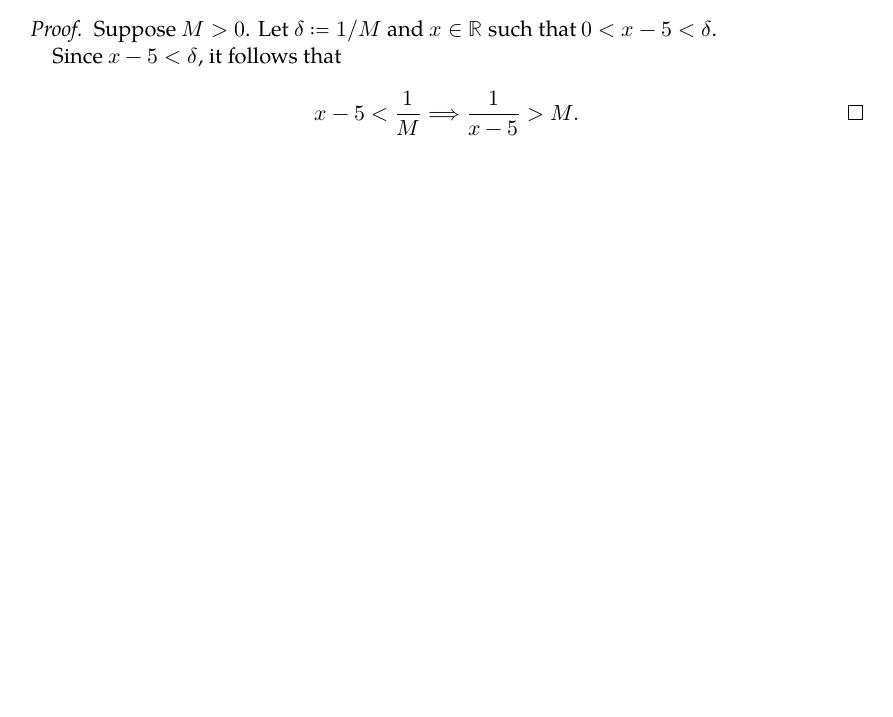
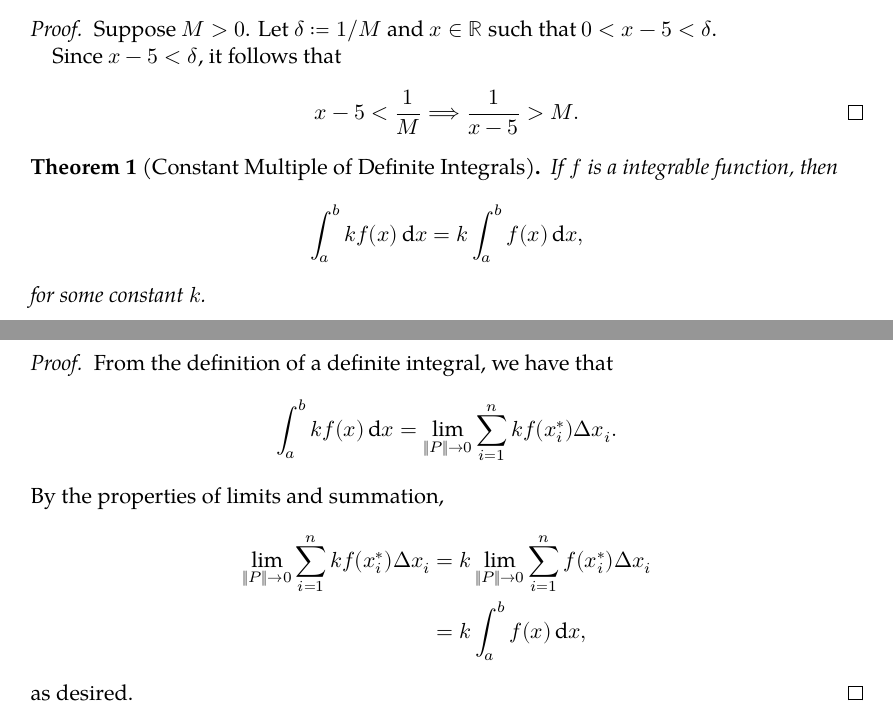
Before and after one commit to severen/maths, a LaTeX document (Proofs/proofs.tex): part of page 8 of 8 before the commit and two parts of pages 8 and 9 of 9 after it, the two joined at a grey line, cut so that both start at the same text, the shorter picture padded with empty space. Compiled offline with XeLaTeX; a missing font is replaced by an installed copy or a similar font.

Commit message:
Add proof of constant multiple of definite integrals

```diff
--- a/Proofs/proofs.tex
+++ b/Proofs/proofs.tex
@@ -459,4 +490,24 @@ that I \textit{hope} are correct.
   \end{equation*}
 \end{proof}
 
+\begin{theorem}[Constant Multiple of Definite Integrals]
+  If \(f\) is a integrable function, then \[ ∫_a^b kf(x) \dif x = k∫_a^b f(x)
+  \dif x, \] for some constant \(k\).
+\end{theorem}
+
+\begin{proof}
+  From the definition of a definite integral, we have that
+  \begin{equation*}
+      ∫_a^b kf(x) \dif x = \lim_{\norm{P} → 0} ∑_{i = 1}^n kf(x^*_i) Δx_i.
+  \end{equation*}
+  By the properties of limits and summation,
+  \begin{equation*}
+  \begin{split}
+      \lim_{\norm{P} → 0} ∑_{i = 1}^n kf(x^*_i) Δx_i &= k\lim_{\norm{P} → 0} ∑_{i = 1}^n f(x^*_i) Δx_i \\
+      &= k∫_a^b f(x) \dif x,
+  \end{split}
+  \end{equation*}
+  as desired.
+\end{proof}
+
 \end{document}
```
Also changed, not shown: Proofs/proofs.pdf, Proofs/proofs.tex (31 more changed lines).
